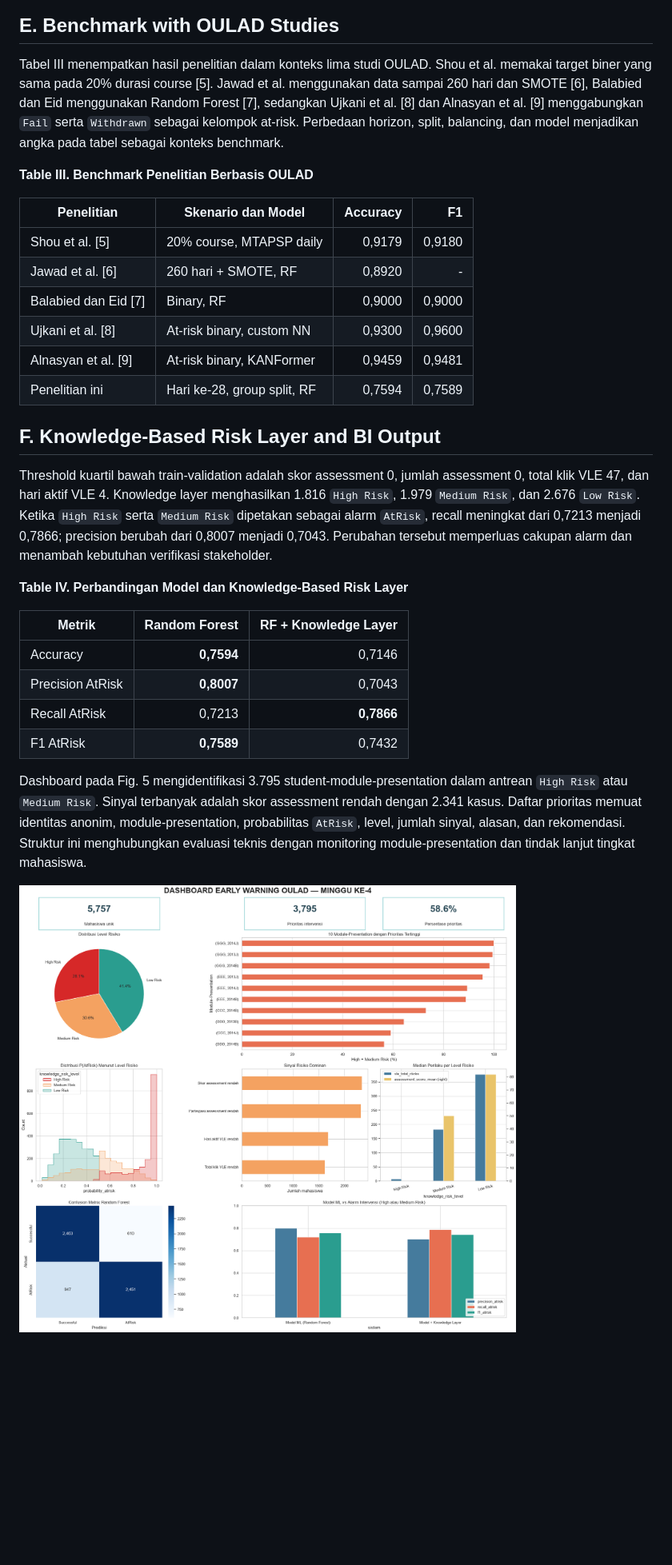
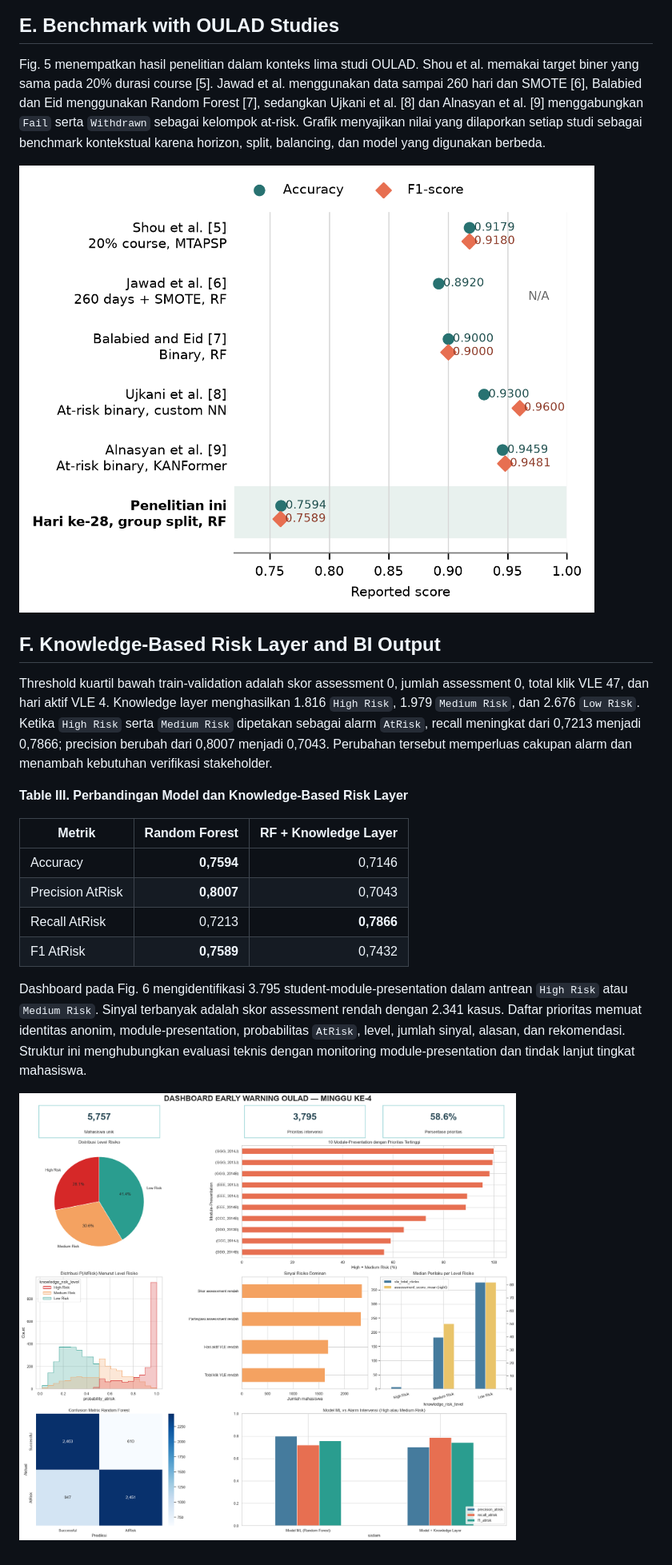
Before and after one commit to riskihajar/data-viz-bi, a Markdown page: docs/artikel-ieee/05-results.md, the part around the change printed below. Shown: that part at 80% size. Drawn GitHub-style; pictures changed too: docs/artikel-ieee/figures/fig-5-oulad-benchmark.png (added); blank space fills up the shorter version.

Commit message:
docs(article): visualize OULAD benchmark results

```diff
--- a/docs/artikel-ieee/05-results.md
+++ b/docs/artikel-ieee/05-results.md
@@ -48,24 +48,15 @@ Kontribusi fitur Random Forest didominasi sinyal perilaku awal. Total klik VLE,
 
 ## E. Benchmark with OULAD Studies
 
-Tabel III menempatkan hasil penelitian dalam konteks lima studi OULAD. Shou et al. memakai target biner yang sama pada 20% durasi course [5]. Jawad et al. menggunakan data sampai 260 hari dan SMOTE [6], Balabied dan Eid menggunakan Random Forest [7], sedangkan Ujkani et al. [8] dan Alnasyan et al. [9] menggabungkan `Fail` serta `Withdrawn` sebagai kelompok at-risk. Perbedaan horizon, split, balancing, dan model menjadikan angka pada tabel sebagai konteks benchmark.
+Fig. 5 menempatkan hasil penelitian dalam konteks lima studi OULAD. Shou et al. memakai target biner yang sama pada 20% durasi course [5]. Jawad et al. menggunakan data sampai 260 hari dan SMOTE [6], Balabied dan Eid menggunakan Random Forest [7], sedangkan Ujkani et al. [8] dan Alnasyan et al. [9] menggabungkan `Fail` serta `Withdrawn` sebagai kelompok at-risk. Grafik menyajikan nilai yang dilaporkan setiap studi sebagai benchmark kontekstual karena horizon, split, balancing, dan model yang digunakan berbeda.
 
-**Table III. Benchmark Penelitian Berbasis OULAD**
-
-| Penelitian | Skenario dan Model | Accuracy | F1 |
-|---|---|---:|---:|
-| Shou et al. [5] | 20% course, MTAPSP daily | 0,9179 | 0,9180 |
-| Jawad et al. [6] | 260 hari + SMOTE, RF | 0,8920 | - |
-| Balabied dan Eid [7] | Binary, RF | 0,9000 | 0,9000 |
-| Ujkani et al. [8] | At-risk binary, custom NN | 0,9300 | 0,9600 |
-| Alnasyan et al. [9] | At-risk binary, KANFormer | 0,9459 | 0,9481 |
-| Penelitian ini | Hari ke-28, group split, RF | 0,7594 | 0,7589 |
+![Fig. 5. Benchmark accuracy dan F1-score penelitian berbasis OULAD. Perbandingan bersifat kontekstual karena perbedaan horizon, data split, balancing, dan model.](figures/fig-5-oulad-benchmark.png)
 
 ## F. Knowledge-Based Risk Layer and BI Output
 
 Threshold kuartil bawah train-validation adalah skor assessment 0, jumlah assessment 0, total klik VLE 47, dan hari aktif VLE 4. Knowledge layer menghasilkan 1.816 `High Risk`, 1.979 `Medium Risk`, dan 2.676 `Low Risk`. Ketika `High Risk` serta `Medium Risk` dipetakan sebagai alarm `AtRisk`, recall meningkat dari 0,7213 menjadi 0,7866; precision berubah dari 0,8007 menjadi 0,7043. Perubahan tersebut memperluas cakupan alarm dan menambah kebutuhan verifikasi stakeholder.
 
-**Table IV. Perbandingan Model dan Knowledge-Based Risk Layer**
+**Table III. Perbandingan Model dan Knowledge-Based Risk Layer**
 
 | Metrik | Random Forest | RF + Knowledge Layer |
 |---|---:|---:|
@@ -74,5 +65,5 @@ Threshold kuartil bawah train-validation adalah skor assessment 0, jumlah assess
 | Recall AtRisk | 0,7213 | **0,7866** |
 | F1 AtRisk | **0,7589** | 0,7432 |
 
-Dashboard pada Fig. 5 mengidentifikasi 3.795 student-module-presentation dalam antrean `High Risk` atau `Medium Risk`. Sinyal terbanyak adalah skor assessment rendah dengan 2.341 kasus. Daftar prioritas memuat identitas anonim, module-presentation, probabilitas `AtRisk`, level, jumlah sinyal, alasan, dan rekomendasi. Struktur ini menghubungkan evaluasi teknis dengan monitoring module-presentation dan tindak lanjut tingkat mahasiswa.
+Dashboard pada Fig. 6 mengidentifikasi 3.795 student-module-presentation dalam antrean `High Risk` atau `Medium Risk`. Sinyal terbanyak adalah skor assessment rendah dengan 2.341 kasus. Daftar prioritas memuat identitas anonim, module-presentation, probabilitas `AtRisk`, level, jumlah sinyal, alasan, dan rekomendasi. Struktur ini menghubungkan evaluasi teknis dengan monitoring module-presentation dan tindak lanjut tingkat mahasiswa.
 
```
Also changed, not shown: other parts of docs/artikel-ieee/05-results.md (+1 -1 lines), docs/artikel-ieee/artikel-ieee.md (+5 -14 lines), 4 other files.
